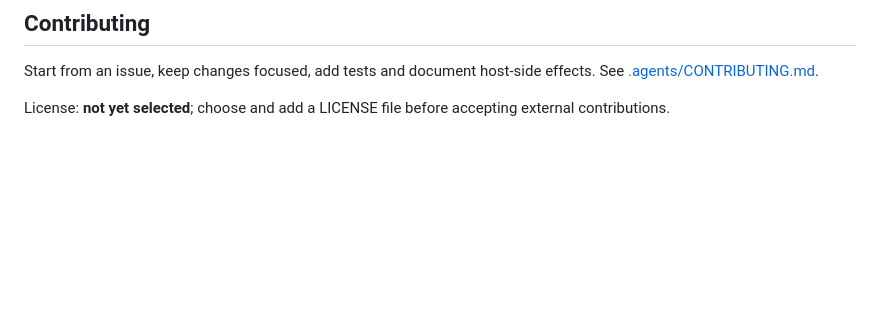
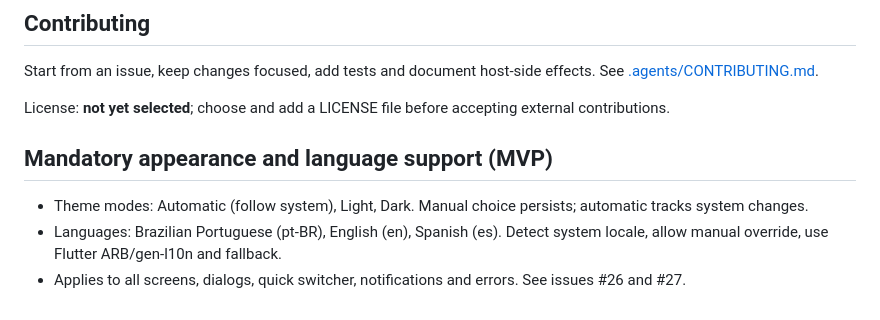
Before and after one commit to zonaro/sound-labels, a Markdown page: README.md, the part around the change. Drawn GitHub-style; blank space fills up the shorter version.

Commit message:
docs: require pt-BR en es and system light dark themes

```diff
--- a/README.md
+++ b/README.md
@@ -52,3 +52,9 @@ Target PipeWire + WirePlumber on Fedora, Ubuntu, Arch and openSUSE where install
 Start from an issue, keep changes focused, add tests and document host-side effects. See [.agents/CONTRIBUTING.md](.agents/CONTRIBUTING.md).
 
 License: **not yet selected**; choose and add a LICENSE file before accepting external contributions.
+
+
+## Mandatory appearance and language support (MVP)
+- Theme modes: Automatic (follow system), Light, Dark. Manual choice persists; automatic tracks system changes.
+- Languages: Brazilian Portuguese (pt-BR), English (en), Spanish (es). Detect system locale, allow manual override, use Flutter ARB/gen-l10n and fallback.
+- Applies to all screens, dialogs, quick switcher, notifications and errors. See issues #26 and #27.
```
